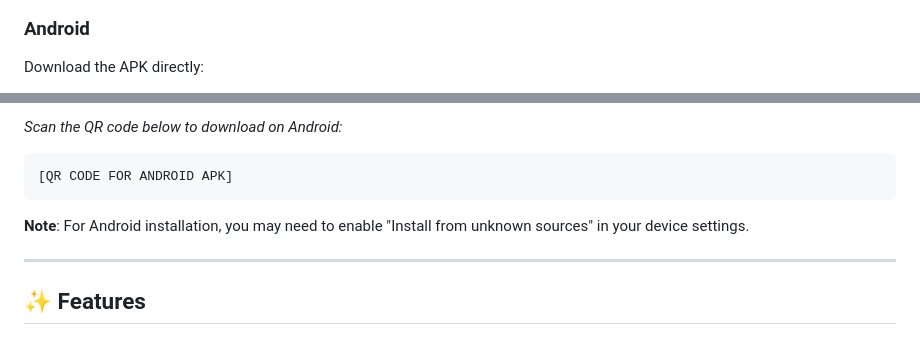
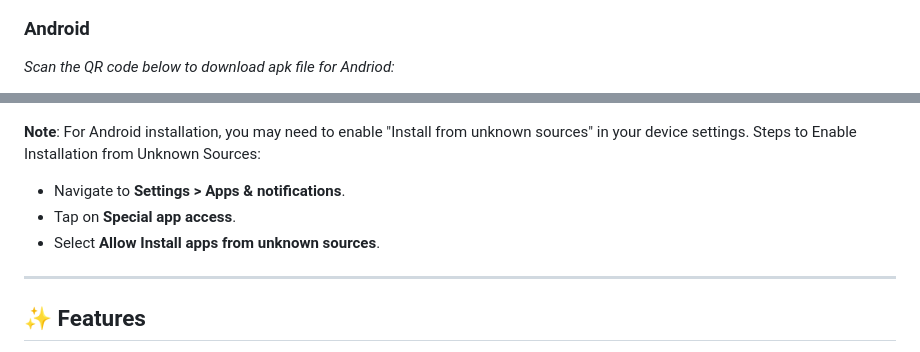
Before and after one commit to DB-25/vedira, a Markdown page: README.md, 2 parts joined by grey strips. Drawn GitHub-style.

````diff
--- a/README.md
+++ b/README.md
@@ -22,4 +22,4 @@ Download VEDIRA on iOS through TestFlight:
 
 ### **Android**
-Download the APK directly:
+*Scan the QR code below to download apk file for Andriod:*
 
@@ -27,10 +27,10 @@ Download the APK directly:
 
-*Scan the QR code below to download on Android:*
-```
-[QR CODE FOR ANDROID APK]
-```
 
 **Note**: For Android installation, you may need to enable "Install from unknown sources" in your device settings.
+Steps to Enable Installation from Unknown Sources:
+   - Navigate to **Settings > Apps & notifications**.
+   - Tap on **Special app access**.
+   - Select **Allow Install apps from unknown sources**.
 
 ---
 
````
Also changed, not shown: other parts of README.md (+4 -4 lines).
